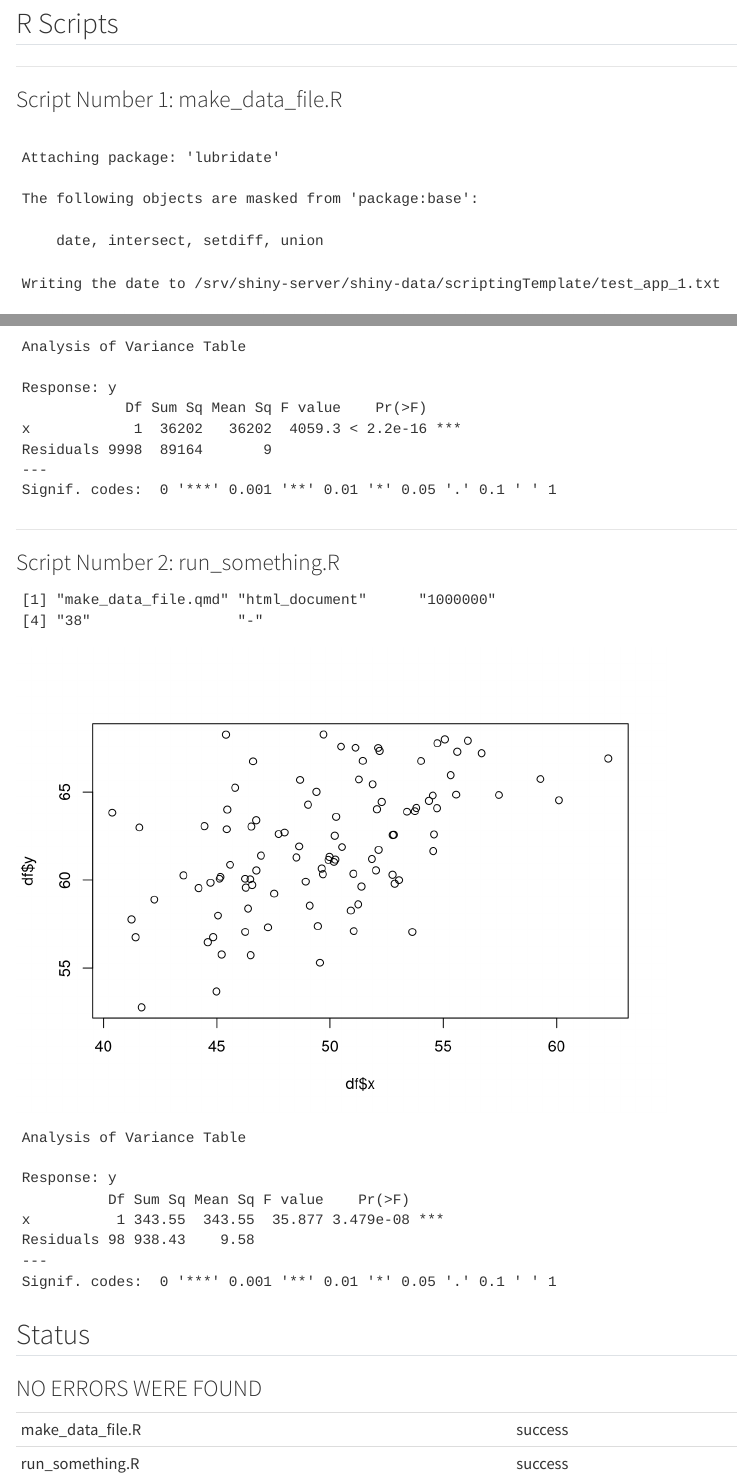
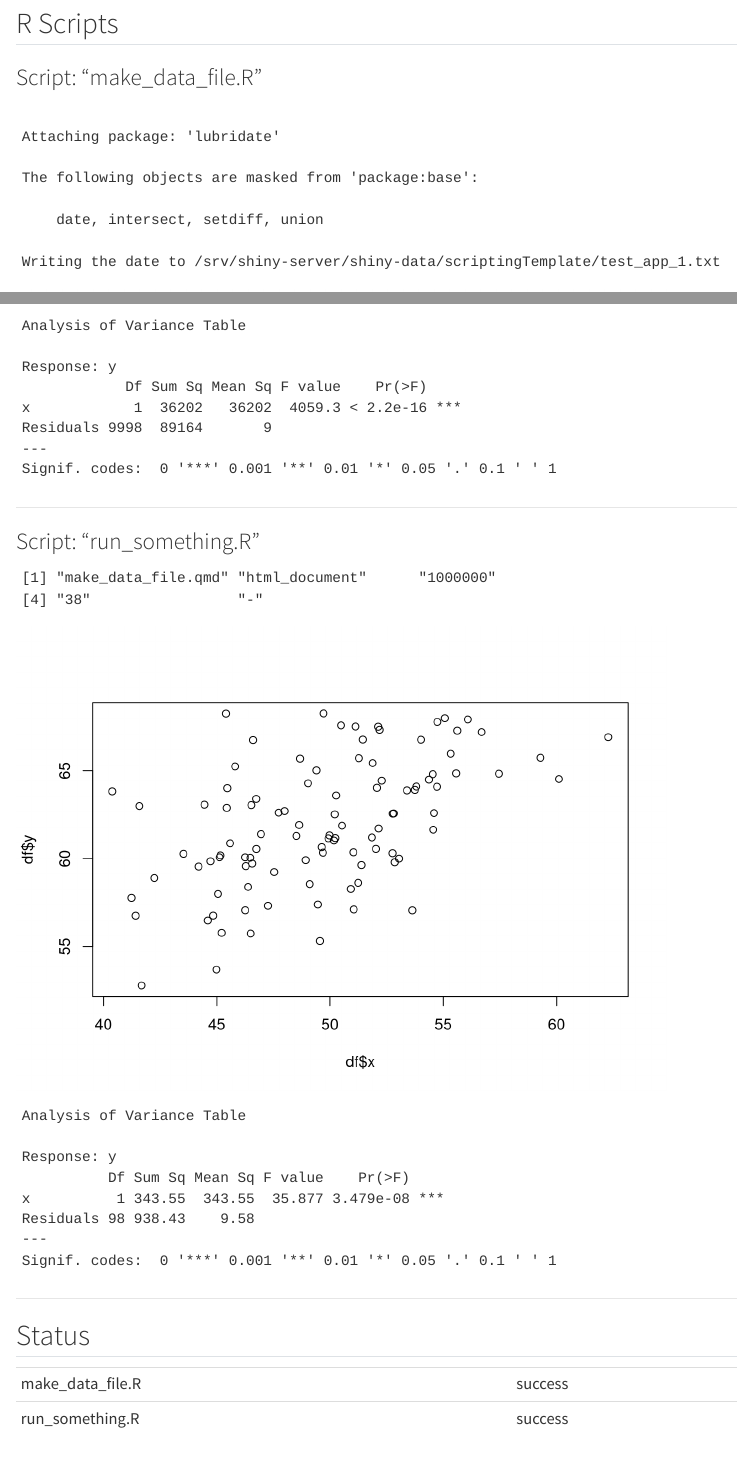
Before and after one commit to lxgould/qmd.scriptSourceTemplate, a Quarto document (getData/make_data_file.qmd): the page in a window 1100 px wide, from 380 px down, and a second part further down, joined at a grey line. Rendered offline with R 4.5, knitr and Pandoc in place of Quarto, with nearby package versions; code that draws random numbers runs with fixed seeds of ours; menus at the side of the page are left out.

Commit message:
Removed 1 unused line, simplified script section titles, & moved `<hr>` (commented out email section for testing)

````diff
--- a/getData/make_data_file.qmd
+++ b/getData/make_data_file.qmd
@@ -83,14 +83,12 @@ printf "%s\n" '------------------------------------'
 
 ```{r, echo=FALSE, include=TRUE, error=TRUE, results='asis'}
 
-# script = names(script_list)[1]
-for (script in names(script_list)){
+for (script in names(script_list)) {
   x = names(script_list)[script_index]
 
   knitr::knit_child(
     text = c(
-      as.character(htmltools::hr()),
-      paste0("### Script Number ", script_index, ": ", x),
+      glue::glue("### Script: \"{x}\""),
       '```{r, echo = F, results=\'markup\'}',
       'result <- tryCatch(
          { source(x, print.eval = TRUE) },
@@ -125,6 +123,8 @@ for (script in names(script_list)){
     success_count = success_count + 1
     script_list[[x]] = "success"
   }
+
+  cat("---", "\n")
 }
 
 ```
@@ -136,32 +136,32 @@ for (script in names(script_list)){
 script_df <- t(as.data.frame(script_list))
 names(script_df) <- c("script", "status")
 
-if (error_count > 0 | success_count == 0) {
-  cat("### ERRORS WERE FOUND", "\n")
-  mail_msg = paste0("<h3>The following script(s) reported an error:</h3> ",
-                    "<ul>",
-                    paste("<li>", error_scripts),
-                    "</ul>",
-                    "The ", app_name, " app may have corrupt data.",
-                    "<br><br>For more information, please view the full report at the following link:",
-                    "<br><a href=", report_link, ">",report_link, "</a>",
-                    "<br><br><hr>",
-                    "<small>Source: ", rmarkdown::metadata$title, "</small>"
-  )
-  mime_msg <- sendmailR::mime_part(mail_msg)
-  mime_msg[["headers"]][["Content-Type"]] <- "text/html"
-
-  cat(paste0("Sending email message to ", mail_to), "\n")
-
-  smtp_conversation <- sendmailR::sendmail(from = mail_from,
-                                           to = mail_to,
-                                           subj = mail_subj,
-                                           msg = mime_msg,
-                                           control = list(smtpServer = smtp_host, verbose = FALSE)
-  )
-} else {
-  cat("### NO ERRORS WERE FOUND")
-}
+# if (error_count > 0 | success_count == 0) {
+#   cat("### ERRORS WERE FOUND", "\n")
+#   mail_msg = paste0("<h3>The following script(s) reported an error:</h3> ",
+#                     "<ul>",
+#                     paste("<li>", error_scripts),
+#                     "</ul>",
+#                     "The ", app_name, " app may have corrupt data.",
+#                     "<br><br>For more information, please view the full report at the following link:",
+#                     "<br><a href=", report_link, ">",report_link, "</a>",
+#                     "<br><br><hr>",
+#                     "<small>Source: ", rmarkdown::metadata$title, "</small>"
+#   )
+#   mime_msg <- sendmailR::mime_part(mail_msg)
+#   mime_msg[["headers"]][["Content-Type"]] <- "text/html"
+#
+#   cat(paste0("Sending email message to ", mail_to), "\n")
+#
+#   smtp_conversation <- sendmailR::sendmail(from = mail_from,
+#                                            to = mail_to,
+#                                            subj = mail_subj,
+#                                            msg = mime_msg,
+#                                            control = list(smtpServer = smtp_host, verbose = FALSE)
+#   )
+# } else {
+#   cat("### NO ERRORS WERE FOUND")
+# }
 ```
 
 ```{r}
````
